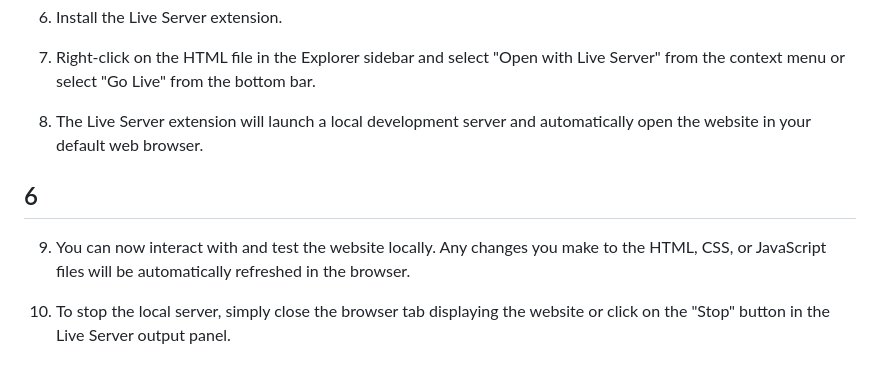
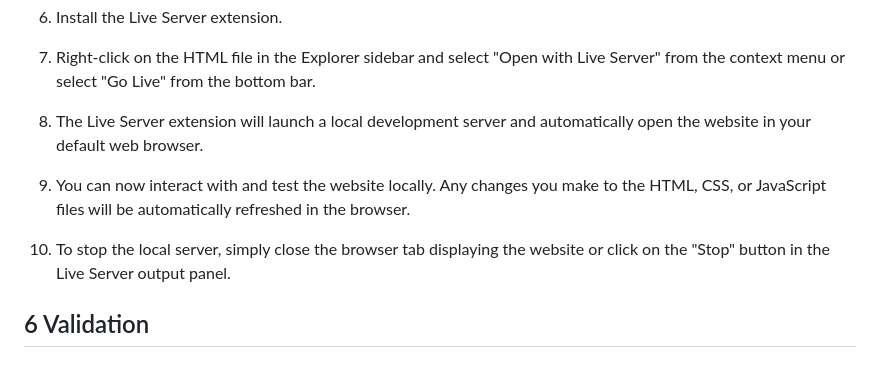
Before and after one commit to Kingabar/memory-game, a Markdown page: README.md, the part around the change. Rendered like a GitHub page.

```diff
--- a/README.md
+++ b/README.md
@@ -83,7 +83,8 @@ The site was deployed to GitHub pages. The steps to deploy are as follows:
 
   8. The Live Server extension will launch a local development server and automatically open the website in your default web browser.
 
-## 6
   9. You can now interact with and test the website locally. Any changes you make to the HTML, CSS, or JavaScript files will be automatically refreshed in the browser.
 
   10. To stop the local server, simply close the browser tab displaying the website or click on the "Stop" button in the Live Server output panel.
+
+## 6 Validation
```
